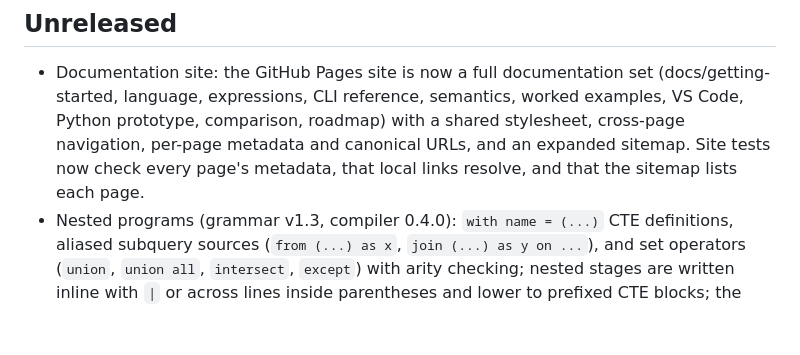
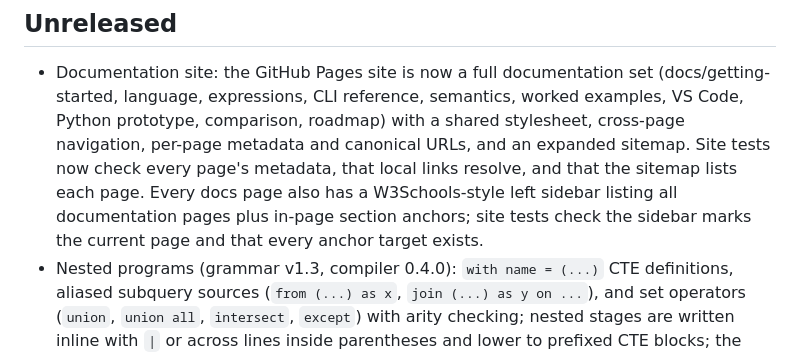
Before and after one commit to absterjr/UNSeQueL, a Markdown page: CHANGELOG.md, the part around the change. Drawn GitHub-style; blank space fills up the shorter version.

Commit message:
docs(changelog): record the sidebar navigation

```diff
--- a/CHANGELOG.md
+++ b/CHANGELOG.md
@@ -7,7 +7,10 @@
   worked examples, VS Code, Python prototype, comparison, roadmap) with a
   shared stylesheet, cross-page navigation, per-page metadata and canonical
   URLs, and an expanded sitemap. Site tests now check every page's metadata,
-  that local links resolve, and that the sitemap lists each page.
+  that local links resolve, and that the sitemap lists each page. Every docs
+  page also has a W3Schools-style left sidebar listing all documentation pages
+  plus in-page section anchors; site tests check the sidebar marks the current
+  page and that every anchor target exists.
 - Nested programs (grammar v1.3, compiler 0.4.0): `with name = (...)` CTE
   definitions, aliased subquery sources (`from (...) as x`,
   `join (...) as y on ...`), and set operators (`union`, `union all`,
```
